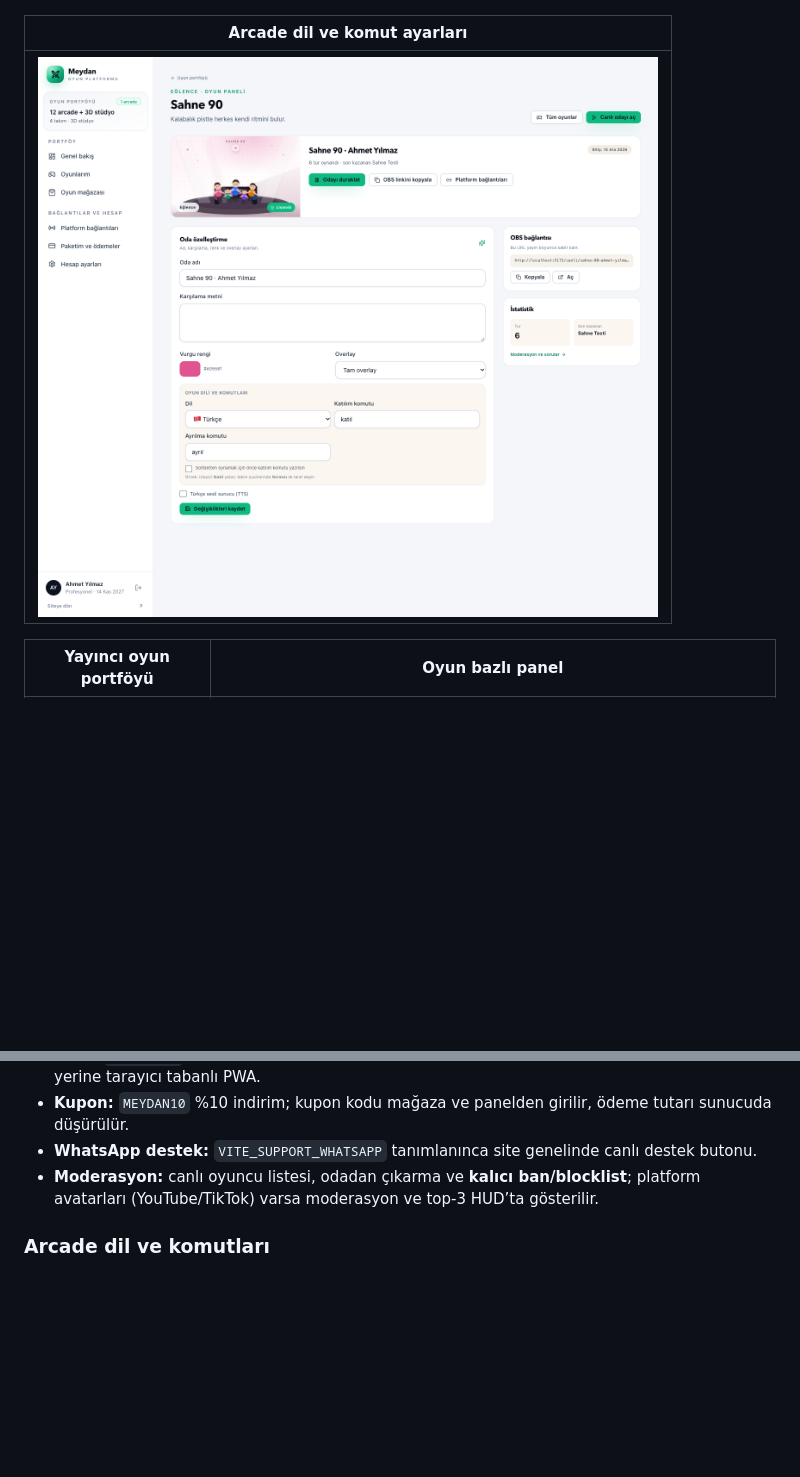
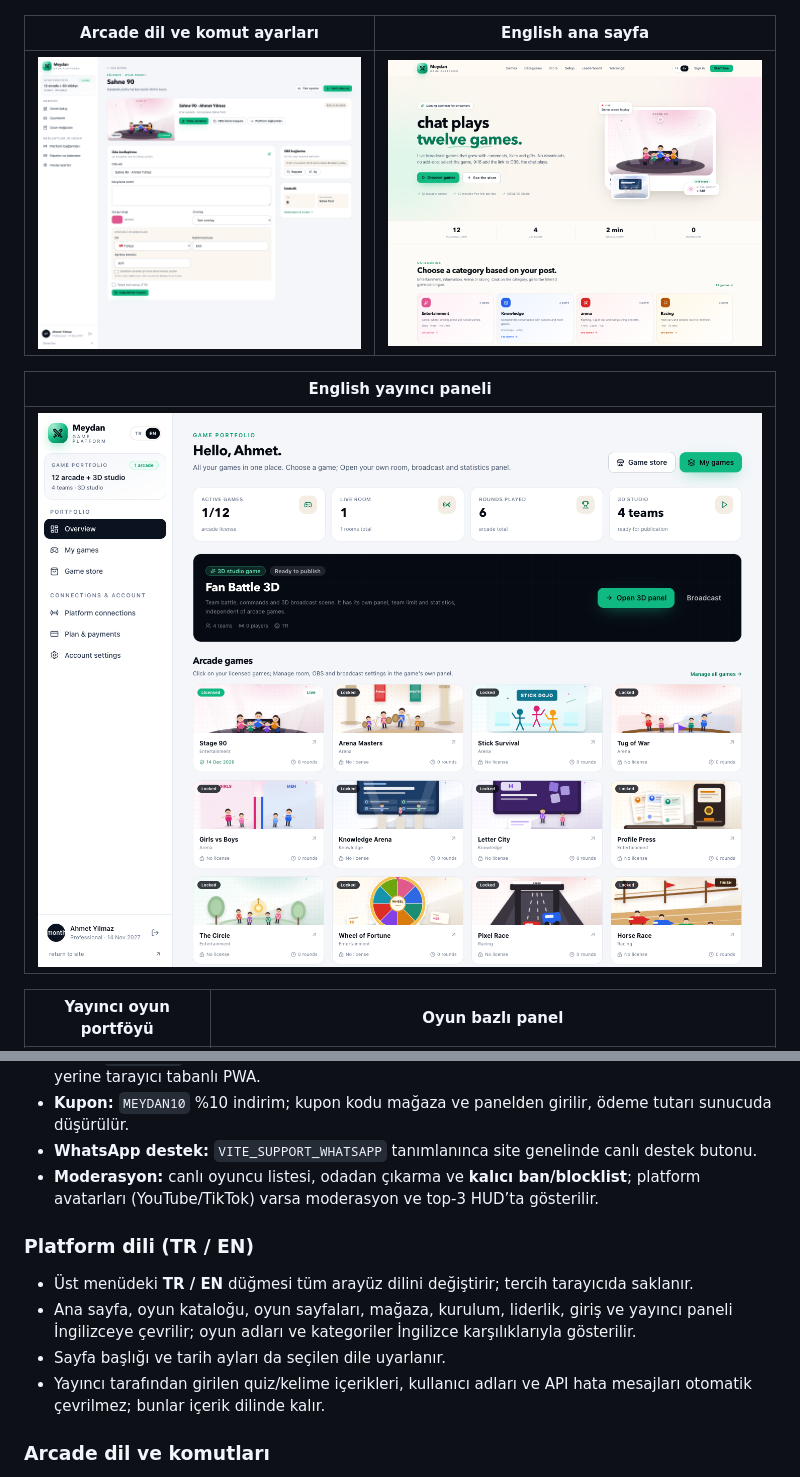
Before and after one commit to rentyieapp/tiktok, a Markdown page: README.md, 2 parts joined by grey strips. Rendered like a GitHub page; pictures changed too: docs/screenshots/home-en.png (added), docs/screenshots/panel-en.png (added); blank space fills up the shorter version.

Commit message:
Platform arayüzüne TR/EN dil değiştirici ve İngilizce çeviri ekle

```diff
--- a/README.md
+++ b/README.md
@@ -100,9 +100,13 @@ npm start            # web/dist varsa :8787 üzerinden uygulamayı servis eder
 | --- | --- |
 | ![Soru editörü](docs/screenshots/quiz-editor.png) | ![Kategoriler](docs/screenshots/categories.png) |
 
-| Arcade dil ve komut ayarları |
+| Arcade dil ve komut ayarları | English ana sayfa |
+| --- | --- |
+| ![Dil ve komutlar](docs/screenshots/panel-language.png) | ![English ana sayfa](docs/screenshots/home-en.png) |
+
+| English yayıncı paneli |
 | --- |
-| ![Dil ve komutlar](docs/screenshots/panel-language.png) |
+| ![English panel](docs/screenshots/panel-en.png) |
 
 | Yayıncı oyun portföyü | Oyun bazlı panel |
 | --- | --- |
@@ -742,6 +746,15 @@ stüdyosu (3D Taraftar Savaşı, takımlar, komutlar, istatistikler) çalışmay
 - **Moderasyon:** canlı oyuncu listesi, odadan çıkarma ve **kalıcı ban/blocklist**;
   platform avatarları (YouTube/TikTok) varsa moderasyon ve top-3 HUD’ta gösterilir.
 
+### Platform dili (TR / EN)
+
+- Üst menüdeki **TR / EN** düğmesi tüm arayüz dilini değiştirir; tercih tarayıcıda saklanır.
+- Ana sayfa, oyun kataloğu, oyun sayfaları, mağaza, kurulum, liderlik, giriş ve yayıncı paneli
+  İngilizceye çevrilir; oyun adları ve kategoriler İngilizce karşılıklarıyla gösterilir.
+- Sayfa başlığı ve tarih ayları da seçilen dile uyarlanır.
+- Yayıncı tarafından girilen quiz/kelime içerikleri, kullanıcı adları ve API hata mesajları
+  otomatik çevrilmez; bunlar içerik dilinde kalır.
+
 ### Arcade dil ve komutları
 
 - Her arcade odasında dil: **Türkçe, English, Español, Deutsch, Français**.
```
Also changed, not shown: docs/ACCEPTANCE.md (+1 -0 lines), 8 other files.
